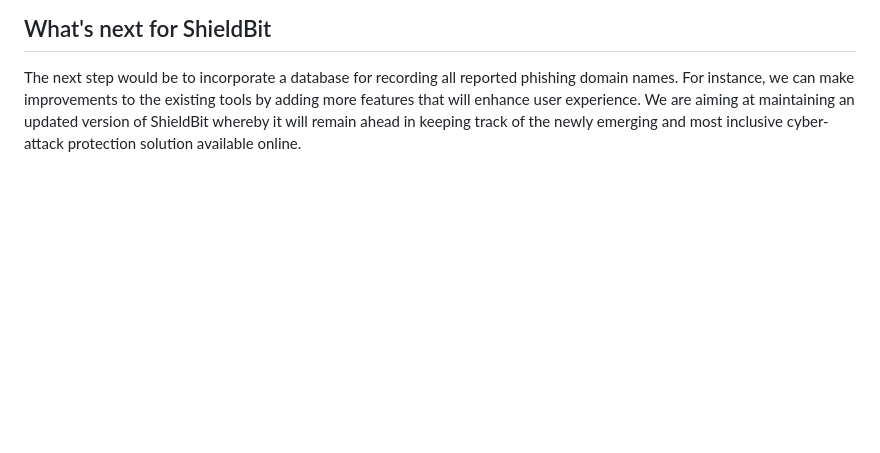
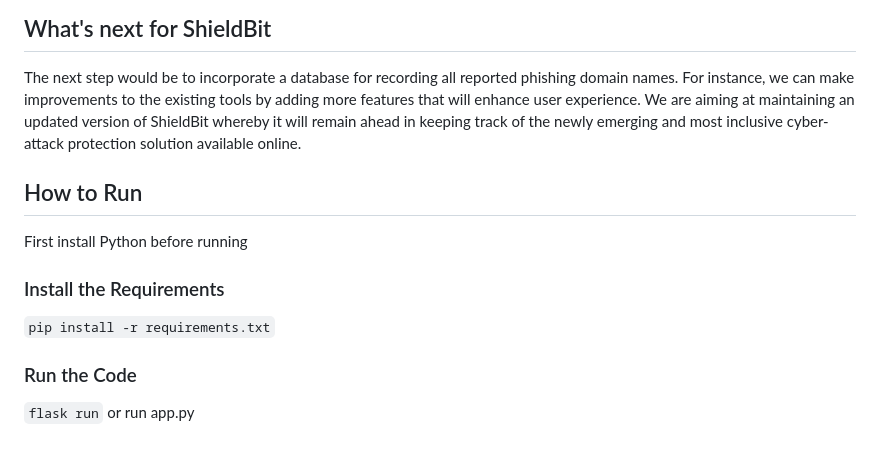
Before and after one commit to jishnugani/ShieldBit, a Markdown page: README.md, the part around the change. GitHub-like rendering; blank space fills up the shorter version.

````diff
--- a/README.md
+++ b/README.md
@@ -26,3 +26,13 @@ We got practical experience developing a web application with Flask as a backend
 
 ## What's next for ShieldBit
 The next step would be to incorporate a database for recording all reported phishing domain names. For instance, we can make improvements to the existing tools by adding more features that will enhance user experience. We are aiming at maintaining an updated version of ShieldBit whereby it will remain ahead in keeping track of the newly emerging and most inclusive cyber-attack protection solution available online.
+
+## How to Run
+First install Python before running
+
+### Install the Requirements
+```pip install -r requirements.txt```
+
+### Run the Code
+```flask run```
+or run app.py
````
